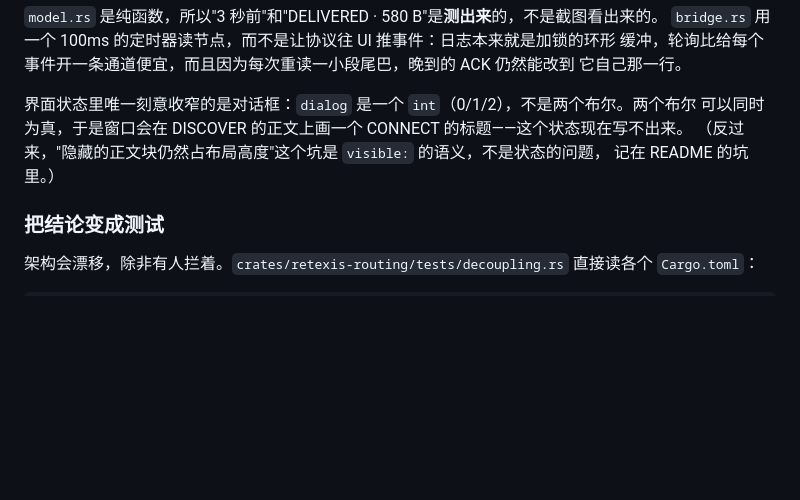
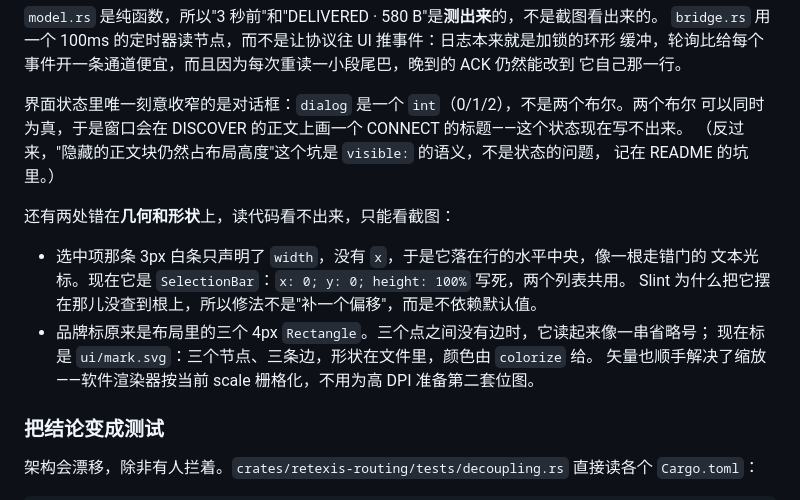
Before and after one commit to ArthurZhou/retexis, a Markdown page: docs/ARCHITECTURE.md, the part around the change. GitHub-like rendering; blank space fills up the shorter version.

```diff
--- a/docs/ARCHITECTURE.md
+++ b/docs/ARCHITECTURE.md
@@ -300,6 +300,15 @@ trait 上并不纯粹。但重复链路仲裁要用它，而且所有介质都
 （反过来，"隐藏的正文块仍然占布局高度"这个坑是 `visible:` 的语义，不是状态的问题，
 记在 README 的坑里。）
 
+还有两处错在**几何和形状**上，读代码看不出来，只能看截图：
+
+- 选中项那条 3px 白条只声明了 `width`，没有 `x`，于是它落在行的水平中央，像一根走错门的
+  文本光标。现在它是 `SelectionBar`：`x: 0; y: 0; height: 100%` 写死，两个列表共用。
+  Slint 为什么把它摆在那儿没查到根上，所以修法不是"补一个偏移"，而是不依赖默认值。
+- 品牌标原来是布局里的三个 4px `Rectangle`。三个点之间没有边时，它读起来像一串省略号；
+  现在标是 `ui/mark.svg`：三个节点、三条边，形状在文件里，颜色由 `colorize` 给。
+  矢量也顺手解决了缩放——软件渲染器按当前 scale 栅格化，不用为高 DPI 准备第二套位图。
+
 ### 把结论变成测试
 
 架构会漂移，除非有人拦着。`crates/retexis-routing/tests/decoupling.rs` 直接读各个
```
Also changed, not shown: README.md (+10 -2 lines), docs/gui-connect.png, docs/gui-discover.png, docs/gui.png, 2 other files.
